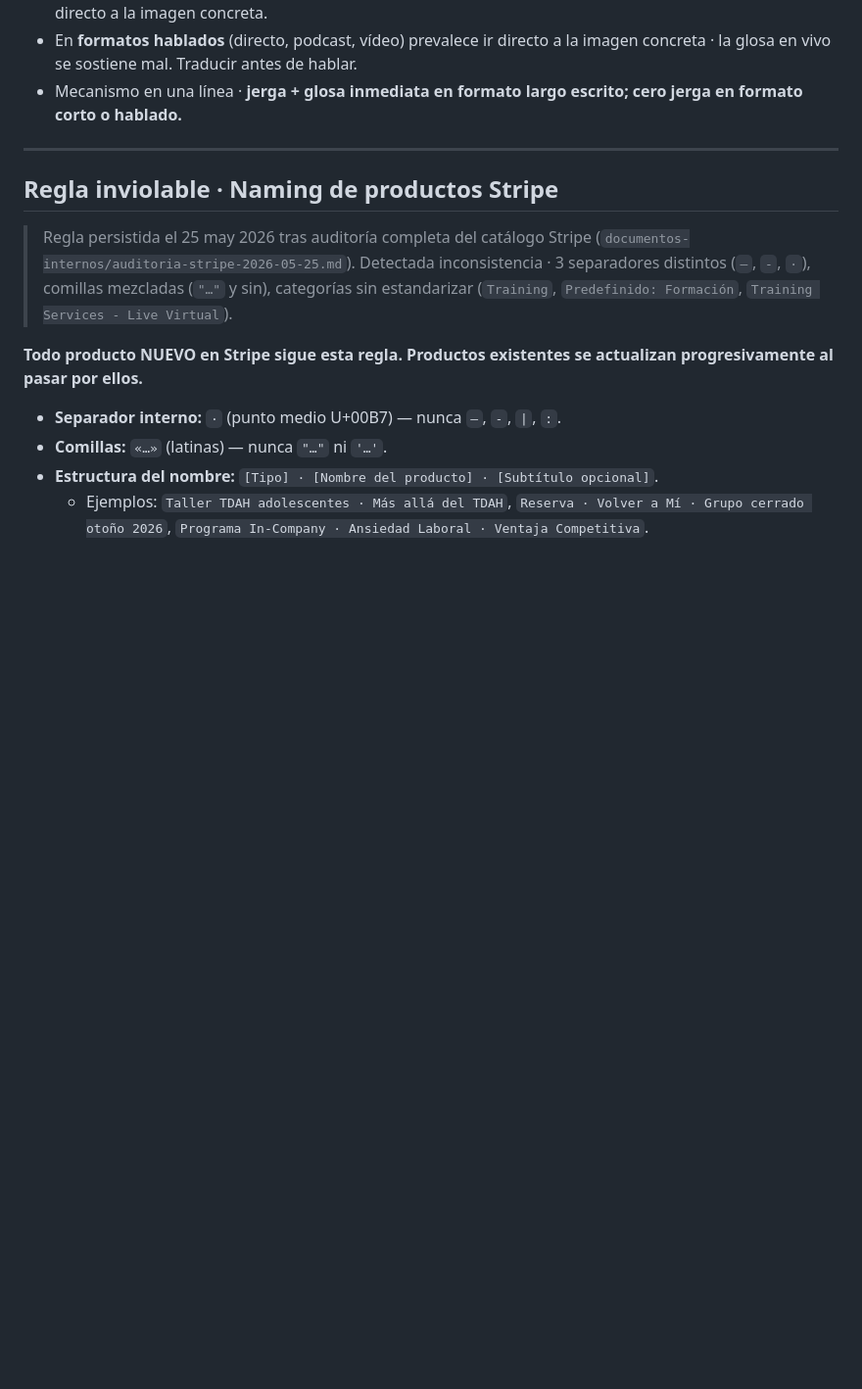
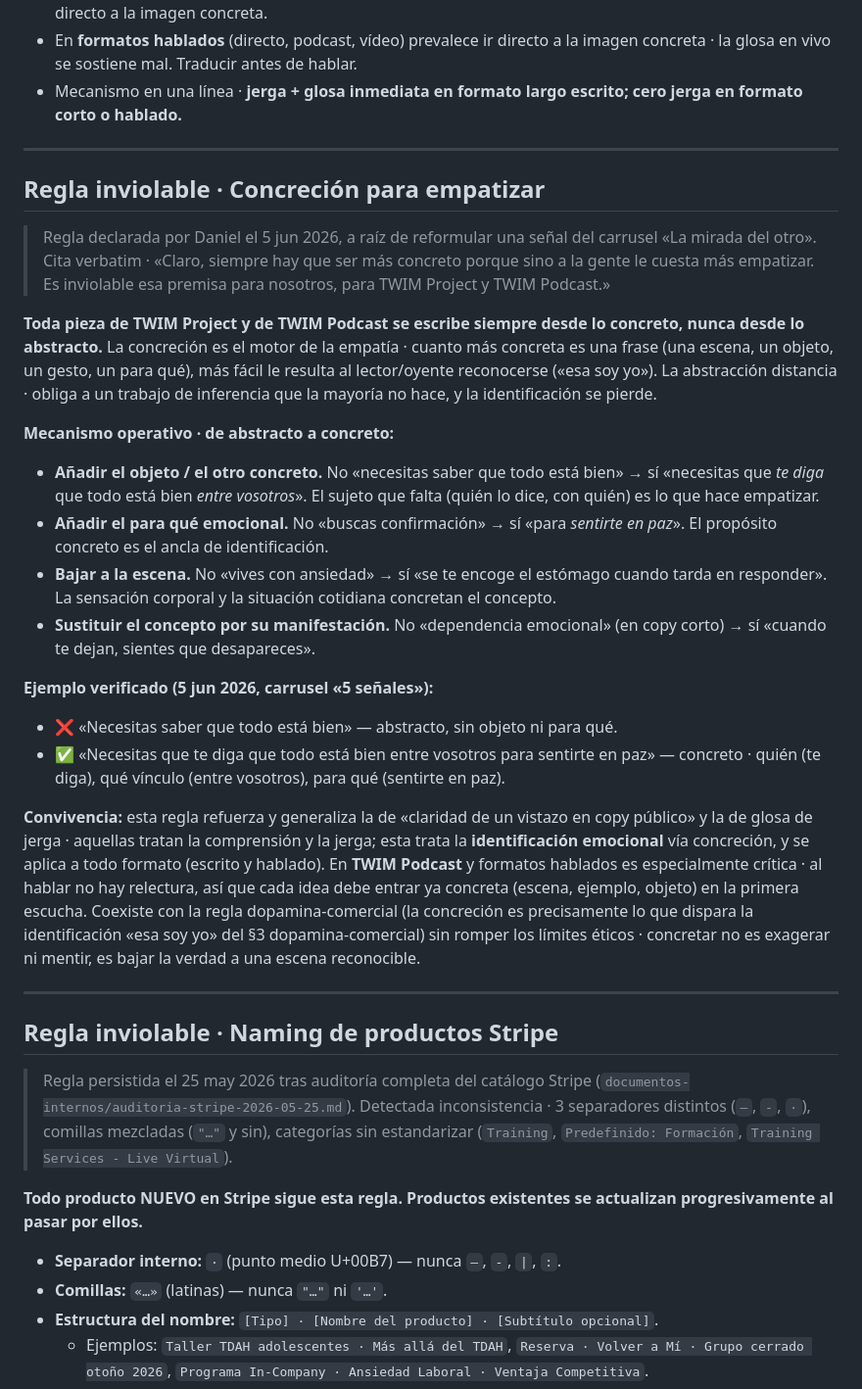
Before and after one commit to TWIMProject/theworldismindproject, a Markdown page: CLAUDE.md, the part around the change. Shown at 98% size. GitHub-like rendering; blank space fills up the shorter version.

Commit message:
Regla inviolable · concreción para empatizar (#302)
Persiste en CLAUDE.md la regla inviolable de concreción para empatizar (TWIM Project + Podcast), declarada por Daniel el 5 jun 2026. Incluye mecanismo operativo, ejemplo verificado y convivencia con reglas previas. Inconsistencia «esa/ese soy yo» unificada tras review de Copilot.

```diff
--- a/CLAUDE.md
+++ b/CLAUDE.md
@@ -159,6 +159,28 @@ Especificación reproducible:
 
 ---
 
+## Regla inviolable · Concreción para empatizar
+
+> Regla declarada por Daniel el 5 jun 2026, a raíz de reformular una señal del carrusel «La mirada del otro». Cita verbatim · «Claro, siempre hay que ser más concreto porque sino a la gente le cuesta más empatizar. Es inviolable esa premisa para nosotros, para TWIM Project y TWIM Podcast.»
+
+**Toda pieza de TWIM Project y de TWIM Podcast se escribe siempre desde lo concreto, nunca desde lo abstracto.** La concreción es el motor de la empatía · cuanto más concreta es una frase (una escena, un objeto, un gesto, un para qué), más fácil le resulta al lector/oyente reconocerse («esa soy yo»). La abstracción distancia · obliga a un trabajo de inferencia que la mayoría no hace, y la identificación se pierde.
+
+**Mecanismo operativo · de abstracto a concreto:**
+
+- **Añadir el objeto / el otro concreto.** No «necesitas saber que todo está bien» → sí «necesitas que *te diga* que todo está bien *entre vosotros*». El sujeto que falta (quién lo dice, con quién) es lo que hace empatizar.
+- **Añadir el para qué emocional.** No «buscas confirmación» → sí «para *sentirte en paz*». El propósito concreto es el ancla de identificación.
+- **Bajar a la escena.** No «vives con ansiedad» → sí «se te encoge el estómago cuando tarda en responder». La sensación corporal y la situación cotidiana concretan el concepto.
+- **Sustituir el concepto por su manifestación.** No «dependencia emocional» (en copy corto) → sí «cuando te dejan, sientes que desapareces».
+
+**Ejemplo verificado (5 jun 2026, carrusel «5 señales»):**
+
+- ❌ «Necesitas saber que todo está bien» — abstracto, sin objeto ni para qué.
+- ✅ «Necesitas que te diga que todo está bien entre vosotros para sentirte en paz» — concreto · quién (te diga), qué vínculo (entre vosotros), para qué (sentirte en paz).
+
+**Convivencia:** esta regla refuerza y generaliza la de «claridad de un vistazo en copy público» y la de glosa de jerga · aquellas tratan la comprensión y la jerga; esta trata la **identificación emocional** vía concreción, y se aplica a todo formato (escrito y hablado). En **TWIM Podcast** y formatos hablados es especialmente crítica · al hablar no hay relectura, así que cada idea debe entrar ya concreta (escena, ejemplo, objeto) en la primera escucha. Coexiste con la regla dopamina-comercial (la concreción es precisamente lo que dispara la identificación «esa soy yo» del §3 dopamina-comercial) sin romper los límites éticos · concretar no es exagerar ni mentir, es bajar la verdad a una escena reconocible.
+
+---
+
 ## Regla inviolable · Naming de productos Stripe
 
 > Regla persistida el 25 may 2026 tras auditoría completa del catálogo Stripe (`documentos-internos/auditoria-stripe-2026-05-25.md`). Detectada inconsistencia · 3 separadores distintos (`—`, `-`, `·`), comillas mezcladas (`"…"` y sin), categorías sin estandarizar (`Training`, `Predefinido: Formación`, `Training Services - Live Virtual`).
```
